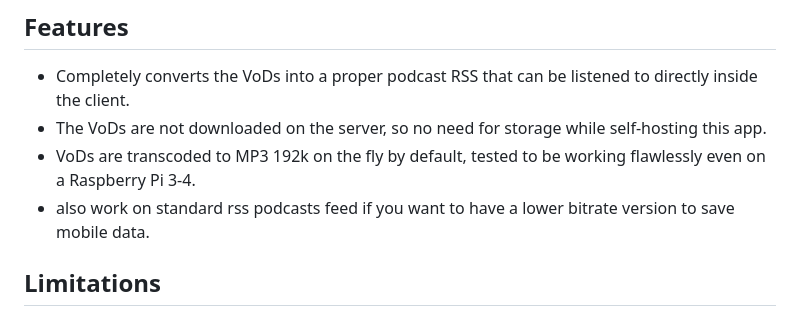
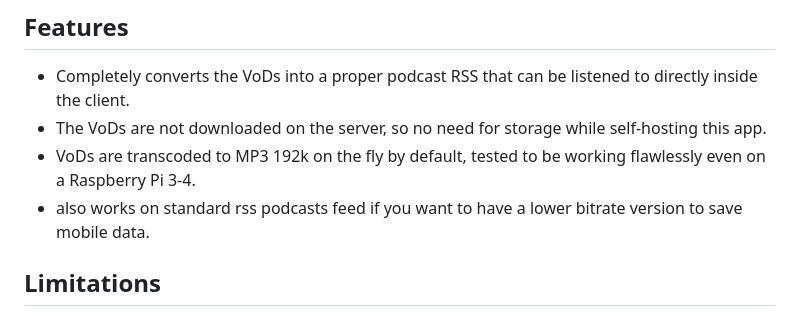
Before and after one commit to madiele/vod2pod-rss, a Markdown page: README.md, the part around the change. Drawn GitHub-style.

Commit message:
Typo in README.md

```diff
--- a/README.md
+++ b/README.md
@@ -9,7 +9,7 @@ Converts a YouTube or Twitch channel into a full-blown podcast.
 - Completely converts the VoDs into a proper podcast RSS that can be listened to directly inside the client.
 - The VoDs are not downloaded on the server, so no need for storage while self-hosting this app.
 - VoDs are transcoded to MP3 192k on the fly by default, tested to be working flawlessly even on a Raspberry Pi 3-4.
-- also work on standard rss podcasts feed if you want to have a lower bitrate version to save mobile data.
+- also works on standard rss podcasts feed if you want to have a lower bitrate version to save mobile data.
 
 ## Limitations
 
```
